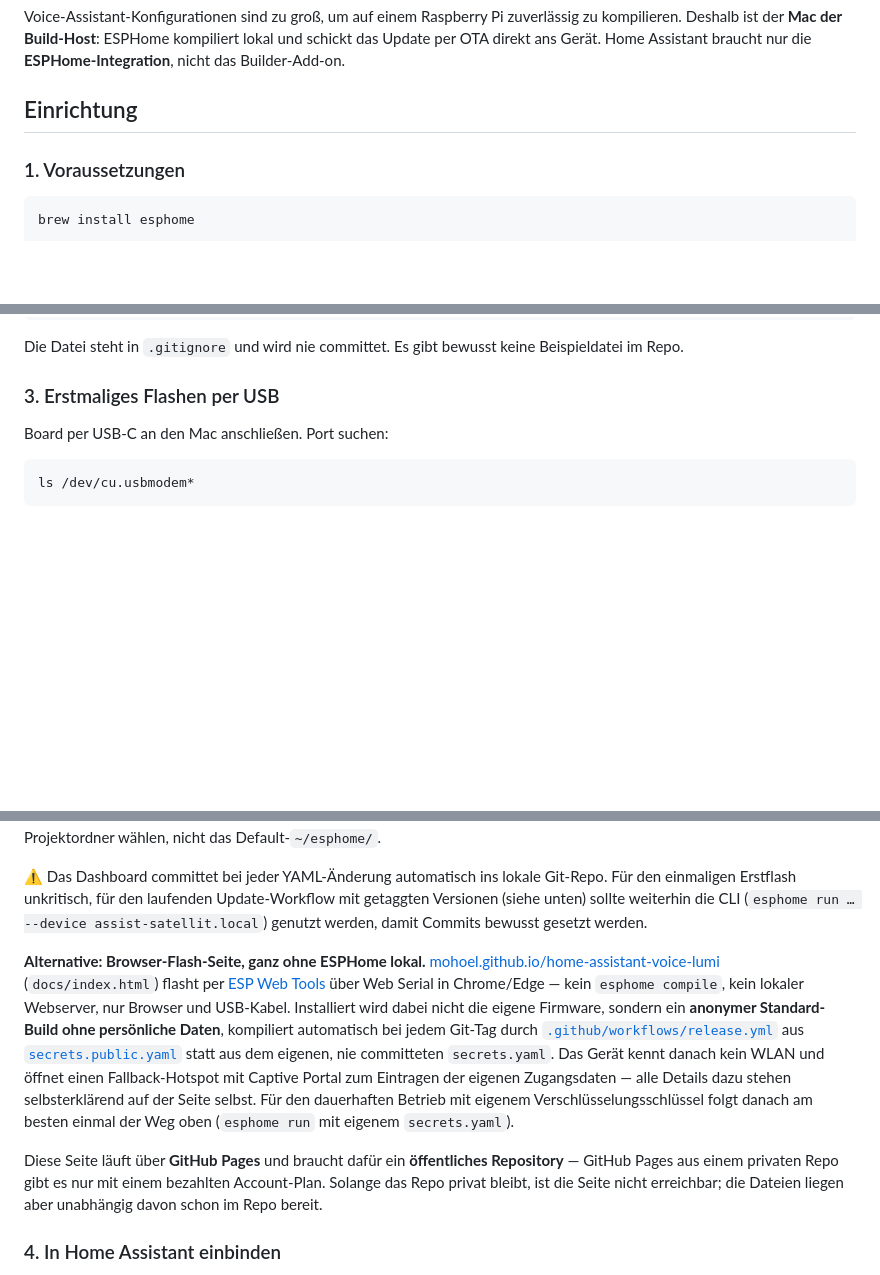
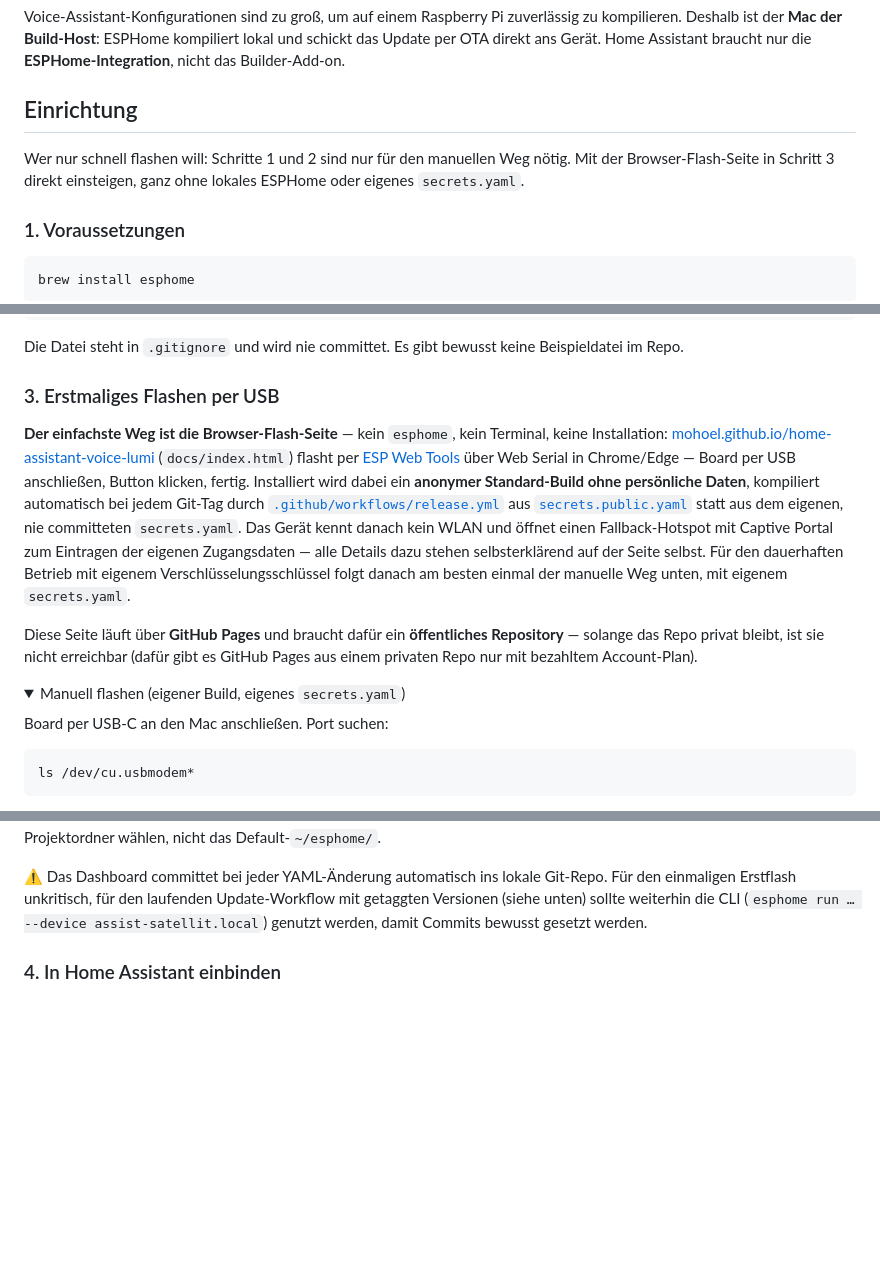
Before and after one commit to mohoel/home-assistant-voice-display, a Markdown page: README.md, 3 parts joined by grey strips. GitHub-like rendering; folded sections open; blank space fills up the shorter version.

Commit message:
README: Browser-Flash als empfohlenen Weg hervorgehoben, manuellen Flash ins Akkordeon verschoben
Co-Authored-By: Claude Sonnet 5 <noreply@anthropic.com>

````diff
--- a/README.md
+++ b/README.md
@@ -201,6 +201,10 @@ Assistant braucht nur die **ESPHome-Integration**, nicht das Builder-Add-on.
 
 ## Einrichtung
 
+Wer nur schnell flashen will: Schritte 1 und 2 sind nur für den manuellen Weg
+nötig. Mit der Browser-Flash-Seite in Schritt 3 direkt einsteigen, ganz ohne
+lokales ESPHome oder eigenes `secrets.yaml`.
+
 ### 1. Voraussetzungen
 
 ```bash
@@ -233,6 +237,28 @@ Beispieldatei im Repo.
 
 ### 3. Erstmaliges Flashen per USB
 
+**Der einfachste Weg ist die Browser-Flash-Seite** — kein `esphome`, kein
+Terminal, keine Installation:
+[mohoel.github.io/home-assistant-voice-lumi](https://mohoel.github.io/home-assistant-voice-lumi/)
+(`docs/index.html`) flasht per [ESP Web Tools](https://esphome.github.io/esp-web-tools/)
+über Web Serial in Chrome/Edge — Board per USB anschließen, Button klicken,
+fertig. Installiert wird dabei ein **anonymer Standard-Build ohne
+persönliche Daten**, kompiliert automatisch bei jedem Git-Tag durch
+[`.github/workflows/release.yml`](.github/workflows/release.yml) aus
+[`secrets.public.yaml`](secrets.public.yaml) statt aus dem eigenen, nie
+committeten `secrets.yaml`. Das Gerät kennt danach kein WLAN und öffnet einen
+Fallback-Hotspot mit Captive Portal zum Eintragen der eigenen Zugangsdaten —
+alle Details dazu stehen selbsterklärend auf der Seite selbst. Für den
+dauerhaften Betrieb mit eigenem Verschlüsselungsschlüssel folgt danach am
+besten einmal der manuelle Weg unten, mit eigenem `secrets.yaml`.
+
+Diese Seite läuft über **GitHub Pages** und braucht dafür ein **öffentliches
+Repository** — solange das Repo privat bleibt, ist sie nicht erreichbar (dafür
+gibt es GitHub Pages aus einem privaten Repo nur mit bezahltem Account-Plan).
+
+<details>
+<summary>Manuell flashen (eigener Build, eigenes <code>secrets.yaml</code>)</summary>
+
 Board per USB-C an den Mac anschließen. Port suchen:
 
 ```bash
@@ -263,25 +289,7 @@ Update-Workflow mit getaggten Versionen (siehe unten) sollte weiterhin die
 CLI (`esphome run … --device assist-satellit.local`) genutzt werden, damit
 Commits bewusst gesetzt werden.
 
-**Alternative: Browser-Flash-Seite, ganz ohne ESPHome lokal.**
-[mohoel.github.io/home-assistant-voice-lumi](https://mohoel.github.io/home-assistant-voice-lumi/)
-(`docs/index.html`) flasht per [ESP Web Tools](https://esphome.github.io/esp-web-tools/)
-über Web Serial in Chrome/Edge — kein `esphome compile`, kein lokaler
-Webserver, nur Browser und USB-Kabel. Installiert wird dabei nicht die
-eigene Firmware, sondern ein **anonymer Standard-Build ohne persönliche
-Daten**, kompiliert automatisch bei jedem Git-Tag durch
-[`.github/workflows/release.yml`](.github/workflows/release.yml) aus
-[`secrets.public.yaml`](secrets.public.yaml) statt aus dem eigenen, nie
-committeten `secrets.yaml`. Das Gerät kennt danach kein WLAN und öffnet einen
-Fallback-Hotspot mit Captive Portal zum Eintragen der eigenen Zugangsdaten —
-alle Details dazu stehen selbsterklärend auf der Seite selbst. Für den
-dauerhaften Betrieb mit eigenem Verschlüsselungsschlüssel folgt danach am
-besten einmal der Weg oben (`esphome run` mit eigenem `secrets.yaml`).
-
-Diese Seite läuft über **GitHub Pages** und braucht dafür ein **öffentliches
-Repository** — GitHub Pages aus einem privaten Repo gibt es nur mit einem
-bezahlten Account-Plan. Solange das Repo privat bleibt, ist die Seite nicht
-erreichbar; die Dateien liegen aber unabhängig davon schon im Repo bereit.
+</details>
 
 ### 4. In Home Assistant einbinden
 
````
